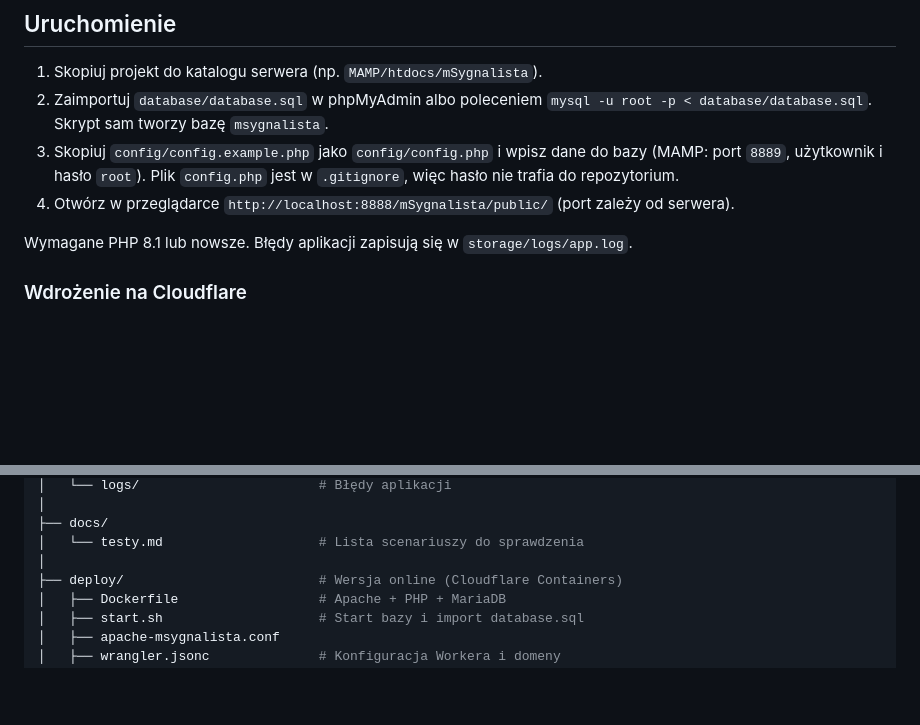
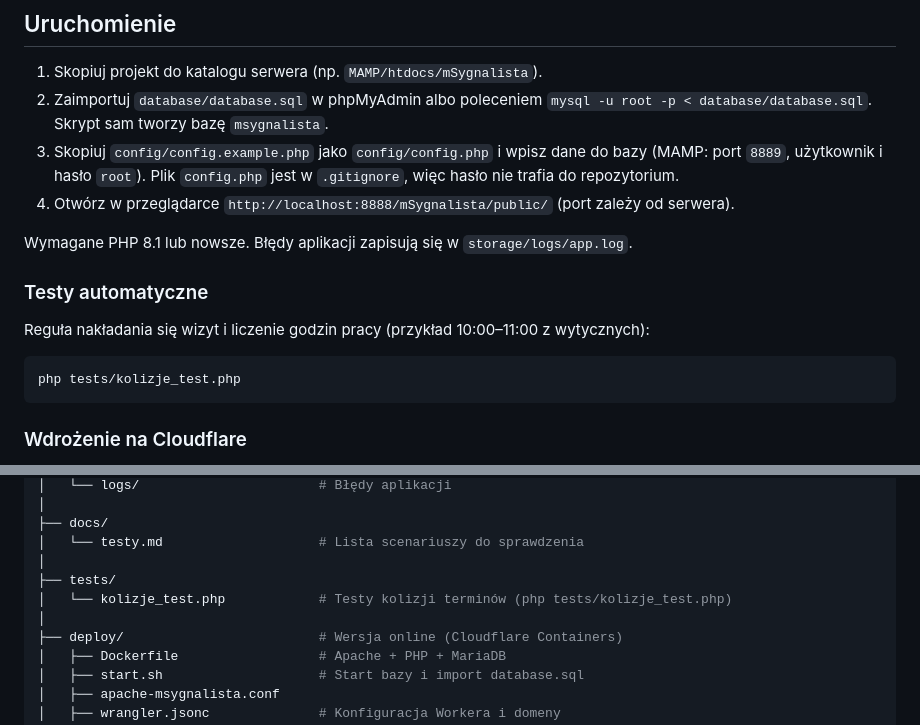
Before and after one commit to Feejd/mSygnalista, a Markdown page: README.md, 2 parts joined by grey strips. Rendered like a GitHub page; blank space fills up the shorter version.

Commit message:
README - jak uruchomic testy

````diff
--- a/README.md
+++ b/README.md
@@ -47,6 +47,14 @@ Wersja online działa w Cloudflare Containers. Po 30 minutach bez ruchu kontener
 4. Otwórz w przeglądarce `http://localhost:8888/mSygnalista/public/` (port zależy od serwera).
 
 Wymagane PHP 8.1 lub nowsze. Błędy aplikacji zapisują się w `storage/logs/app.log`.
+
+### Testy automatyczne
+
+Reguła nakładania się wizyt i liczenie godzin pracy (przykład 10:00–11:00 z wytycznych):
+
+```bash
+php tests/kolizje_test.php
+```
 
 ### Wdrożenie na Cloudflare
 
@@ -199,6 +207,9 @@ mSygnalista/
 ├── docs/
 │   └── testy.md                    # Lista scenariuszy do sprawdzenia
 │
+├── tests/
+│   └── kolizje_test.php            # Testy kolizji terminów (php tests/kolizje_test.php)
+│
 ├── deploy/                         # Wersja online (Cloudflare Containers)
 │   ├── Dockerfile                  # Apache + PHP + MariaDB
 │   ├── start.sh                    # Start bazy i import database.sql
````
